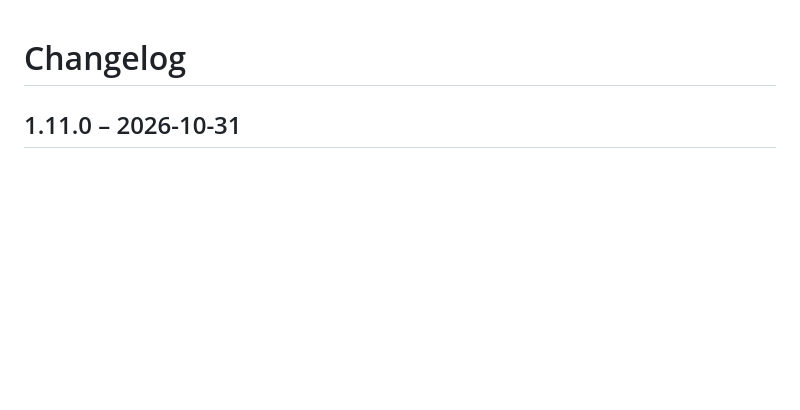
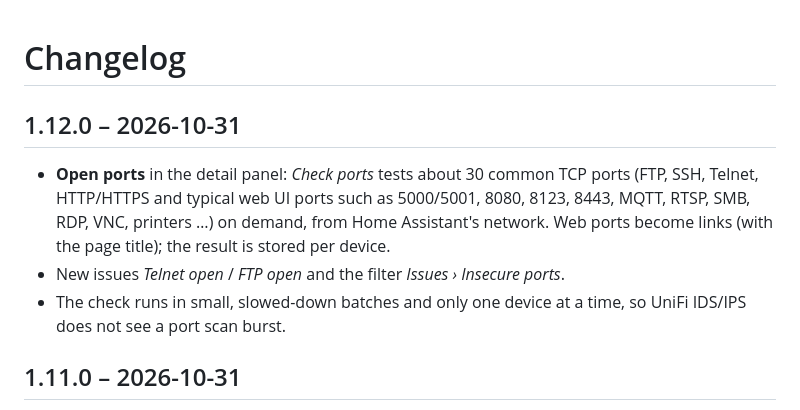
Before and after one commit to ha-unifi-friends/ha-ip-manager-unifi, a Markdown page: dhcp_reservations/CHANGELOG.md, the part around the change. Rendered like a GitHub page; blank space fills up the shorter version.

```diff
--- a/dhcp_reservations/CHANGELOG.md
+++ b/dhcp_reservations/CHANGELOG.md
@@ -1,4 +1,9 @@
 # Changelog
+
+## 1.12.0 – 2026-10-31
+- **Open ports** in the detail panel: *Check ports* tests about 30 common TCP ports (FTP, SSH, Telnet, HTTP/HTTPS and typical web UI ports such as 5000/5001, 8080, 8123, 8443, MQTT, RTSP, SMB, RDP, VNC, printers …) on demand, from Home Assistant's network. Web ports become links (with the page title); the result is stored per device.
+- New issues *Telnet open* / *FTP open* and the filter *Issues › Insecure ports*.
+- The check runs in small, slowed-down batches and only one device at a time, so UniFi IDS/IPS does not see a port scan burst.
 
 ## 1.11.0 – 2026-10-31
 - **IP plan** (header): utilization per network (subnet, DHCP pool, fixed IPs in/outside the pool, dynamic leases, free addresses outside the pool, utilization bar) and an address grid per network – fixed IP in use / not in use, dynamic, conflict, gateway, free in pool, free. Click a device to open it, or a free address to reserve it.
```
Also changed, not shown: README.md (+5 -0 lines), dhcp_reservations/DOCS.md (+1 -0 lines), docs/screenshots/open-ports.png (added), 3 other files.
